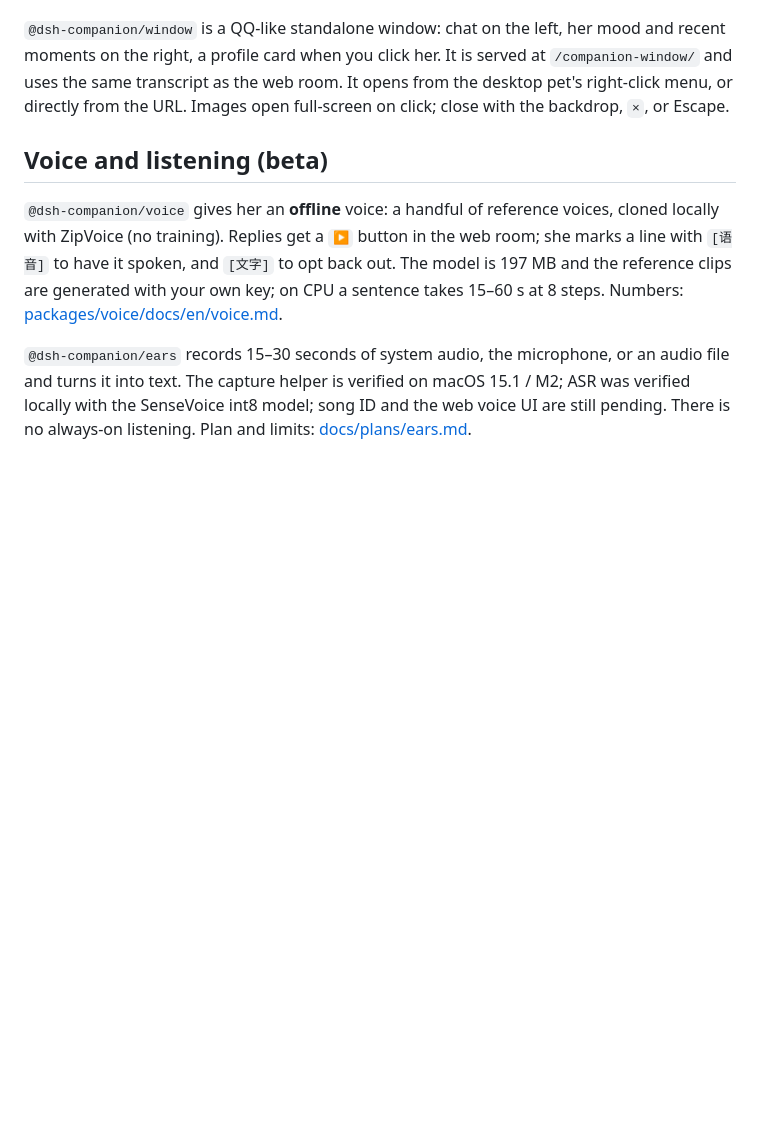
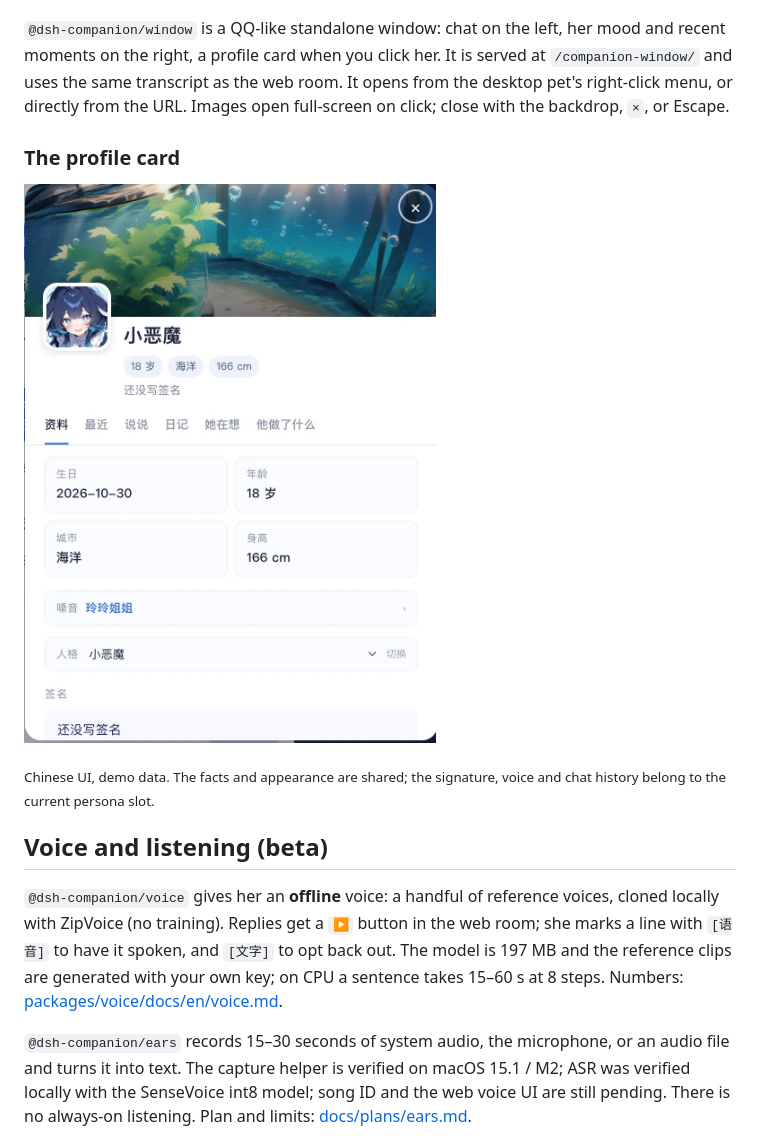
Before and after one commit to YYYu00u/dsh-companion, a Markdown page: README.md, the part around the change. Drawn GitHub-style; pictures changed too: docs/images/profile.jpg (added); blank space fills up the shorter version.

Commit message:
docs: show the profile card in the desktop window section

```diff
--- a/README.md
+++ b/README.md
@@ -208,6 +208,12 @@ The demo also doubles as a UI review harness: it serves the real `packages/web/p
 
 `@dsh-companion/window` is a QQ-like standalone window: chat on the left, her mood and recent moments on the right, a profile card when you click her. It is served at `/companion-window/` and uses the same transcript as the web room. It opens from the desktop pet's right-click menu, or directly from the URL. Images open full-screen on click; close with the backdrop, `×`, or Escape.
 
+### The profile card
+
+![The profile card](docs/images/profile.jpg)
+
+<sub>Chinese UI, demo data. The facts and appearance are shared; the signature, voice and chat history belong to the current persona slot.</sub>
+
 ## Voice and listening (beta)
 
 `@dsh-companion/voice` gives her an **offline** voice: a handful of reference voices, cloned locally with ZipVoice (no training). Replies get a `▶` button in the web room; she marks a line with `[语音]` to have it spoken, and `[文字]` to opt back out. The model is 197 MB and the reference clips are generated with your own key; on CPU a sentence takes 15–60 s at 8 steps. Numbers: [packages/voice/docs/en/voice.md](packages/voice/docs/en/voice.md).
```
Also changed, not shown: README.zh-CN.md (+6 -0 lines).
